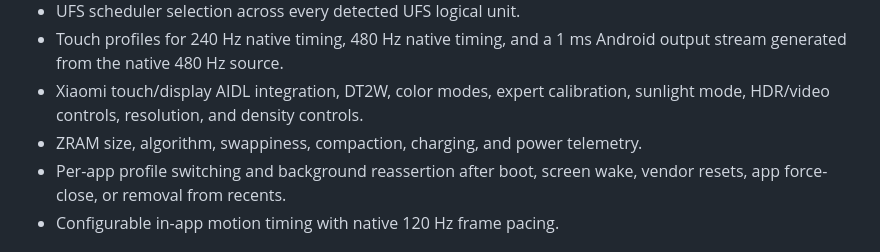
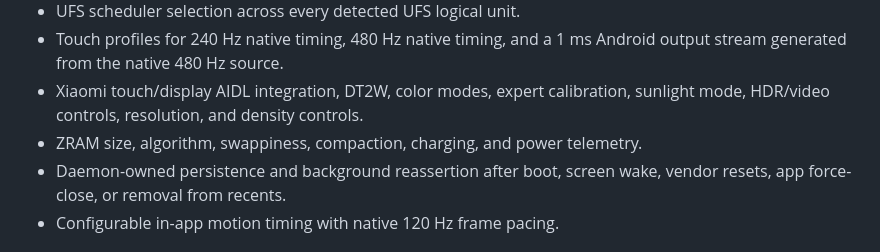
Before and after one commit to NEESCHAL-3/Rodin-Essential, a Markdown page: README.md, the part around the change. Drawn GitHub-style.

Commit message:
docs: remove obsolete per-app profile claims

```diff
--- a/README.md
+++ b/README.md
@@ -36,7 +36,7 @@ installer and are not supported by the included AOSP policy.
 - Xiaomi touch/display AIDL integration, DT2W, color modes, expert calibration,
   sunlight mode, HDR/video controls, resolution, and density controls.
 - ZRAM size, algorithm, swappiness, compaction, charging, and power telemetry.
-- Per-app profile switching and background reassertion after boot, screen wake,
+- Daemon-owned persistence and background reassertion after boot, screen wake,
   vendor resets, app force-close, or removal from recents.
 - Configurable in-app motion timing with native 120 Hz frame pacing.
 
```
Also changed, not shown: CHANGELOG.md (+1 -1 lines), docs/ARCHITECTURE.md (+1 -1 lines).
